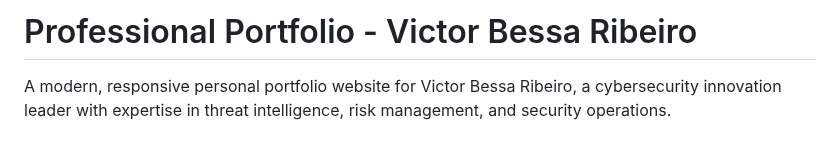
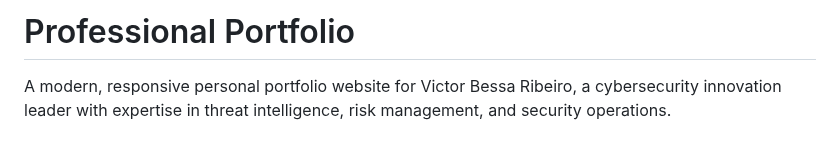
Before and after one commit to victorbessa96/victorbessa96.github.io, a Markdown page: README.md, the part around the change. Rendered like a GitHub page.

```diff
--- a/README.md
+++ b/README.md
@@ -1,4 +1,4 @@
-# Professional Portfolio - Victor Bessa Ribeiro
+# Professional Portfolio
 
 A modern, responsive personal portfolio website for Victor Bessa Ribeiro, a cybersecurity innovation leader with expertise in threat intelligence, risk management, and security operations.
 
```
